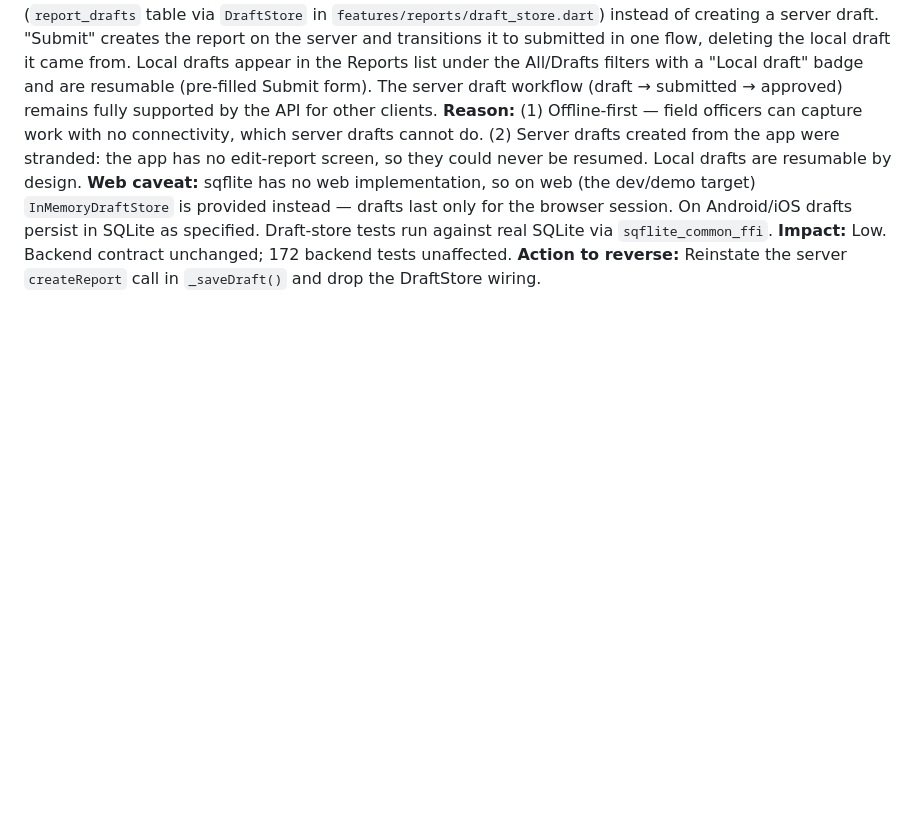
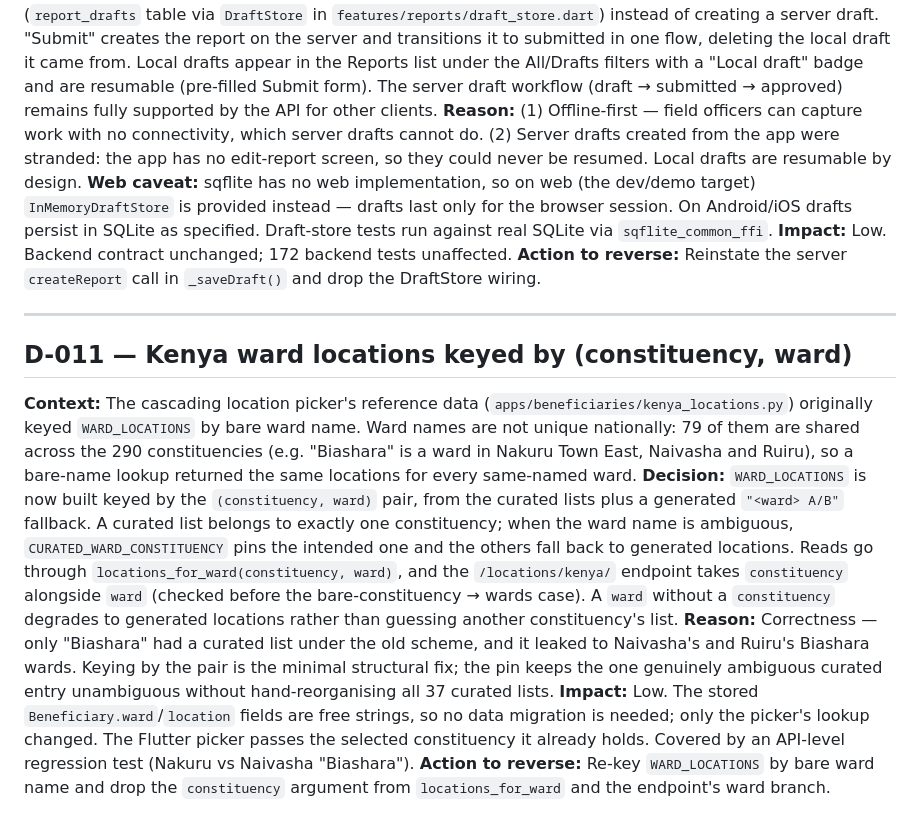
Before and after one commit to Petersonmwero/SmartNGO, a Markdown page: DECISIONS.md, the part around the change. GitHub-like rendering; blank space fills up the shorter version.

Commit message:
docs: record D-011 — Kenya ward locations keyed by (constituency, ward)
Co-Authored-By: Claude Opus 4.8 <noreply@anthropic.com>
Claude-Session: https://claude.ai/code/session_011oEfL6e7wsPqYaqH8QoUwZ

```diff
--- a/DECISIONS.md
+++ b/DECISIONS.md
@@ -175,3 +175,34 @@ Draft-store tests run against real SQLite via `sqflite_common_ffi`.
 **Impact:** Low. Backend contract unchanged; 172 backend tests unaffected.
 **Action to reverse:** Reinstate the server `createReport` call in
 `_saveDraft()` and drop the DraftStore wiring.
+
+---
+
+## D-011 — Kenya ward locations keyed by (constituency, ward)
+
+**Context:** The cascading location picker's reference data
+(`apps/beneficiaries/kenya_locations.py`) originally keyed `WARD_LOCATIONS` by
+bare ward name. Ward names are not unique nationally: 79 of them are shared
+across the 290 constituencies (e.g. "Biashara" is a ward in Nakuru Town East,
+Naivasha and Ruiru), so a bare-name lookup returned the same locations for
+every same-named ward.
+**Decision:** `WARD_LOCATIONS` is now built keyed by the `(constituency, ward)`
+pair, from the curated lists plus a generated `"<ward> A/B"` fallback. A curated
+list belongs to exactly one constituency; when the ward name is ambiguous,
+`CURATED_WARD_CONSTITUENCY` pins the intended one and the others fall back to
+generated locations. Reads go through `locations_for_ward(constituency, ward)`,
+and the `/locations/kenya/` endpoint takes `constituency` alongside `ward`
+(checked before the bare-constituency → wards case). A `ward` without a
+`constituency` degrades to generated locations rather than guessing another
+constituency's list.
+**Reason:** Correctness — only "Biashara" had a curated list under the old
+scheme, and it leaked to Naivasha's and Ruiru's Biashara wards. Keying by the
+pair is the minimal structural fix; the pin keeps the one genuinely ambiguous
+curated entry unambiguous without hand-reorganising all 37 curated lists.
+**Impact:** Low. The stored `Beneficiary.ward`/`location` fields are free
+strings, so no data migration is needed; only the picker's lookup changed. The
+Flutter picker passes the selected constituency it already holds. Covered by an
+API-level regression test (Nakuru vs Naivasha "Biashara").
+**Action to reverse:** Re-key `WARD_LOCATIONS` by bare ward name and drop the
+`constituency` argument from `locations_for_ward` and the endpoint's ward
+branch.
```
